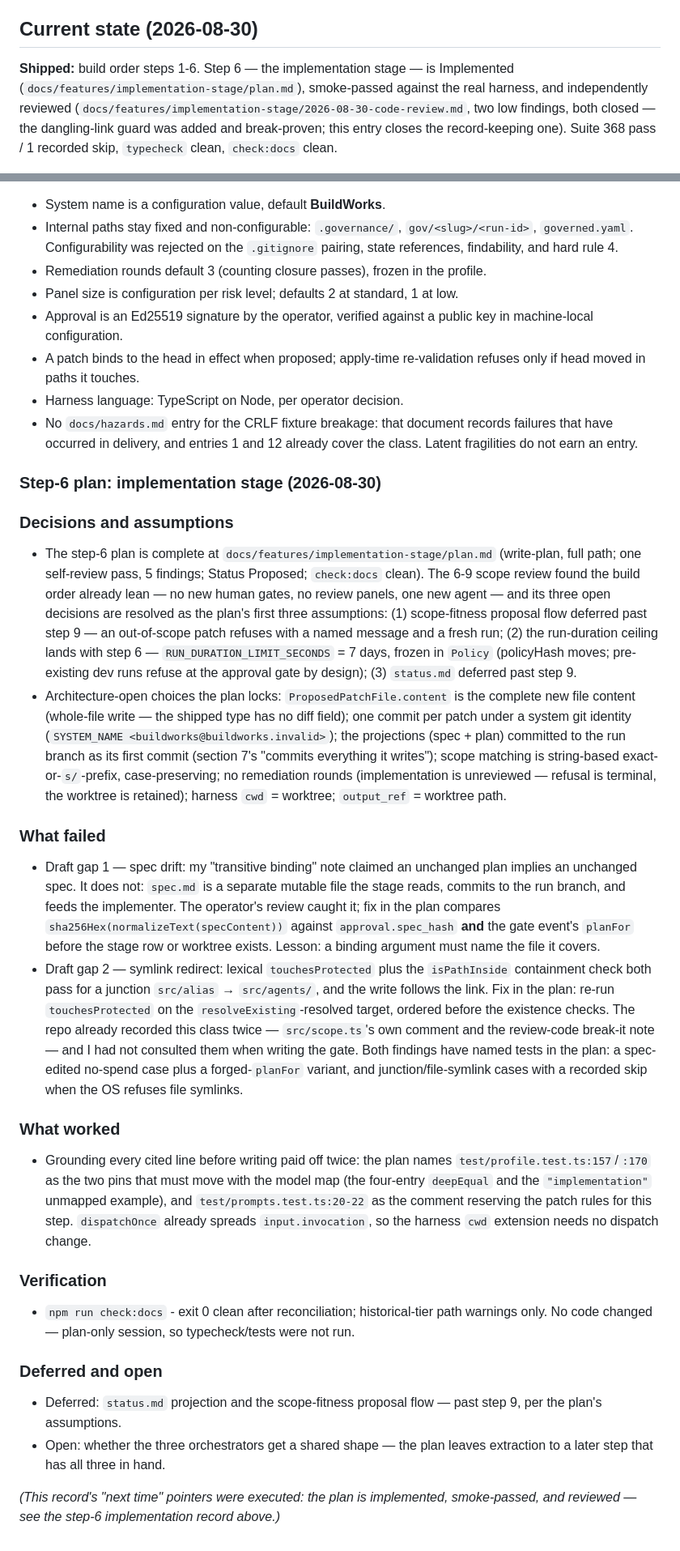
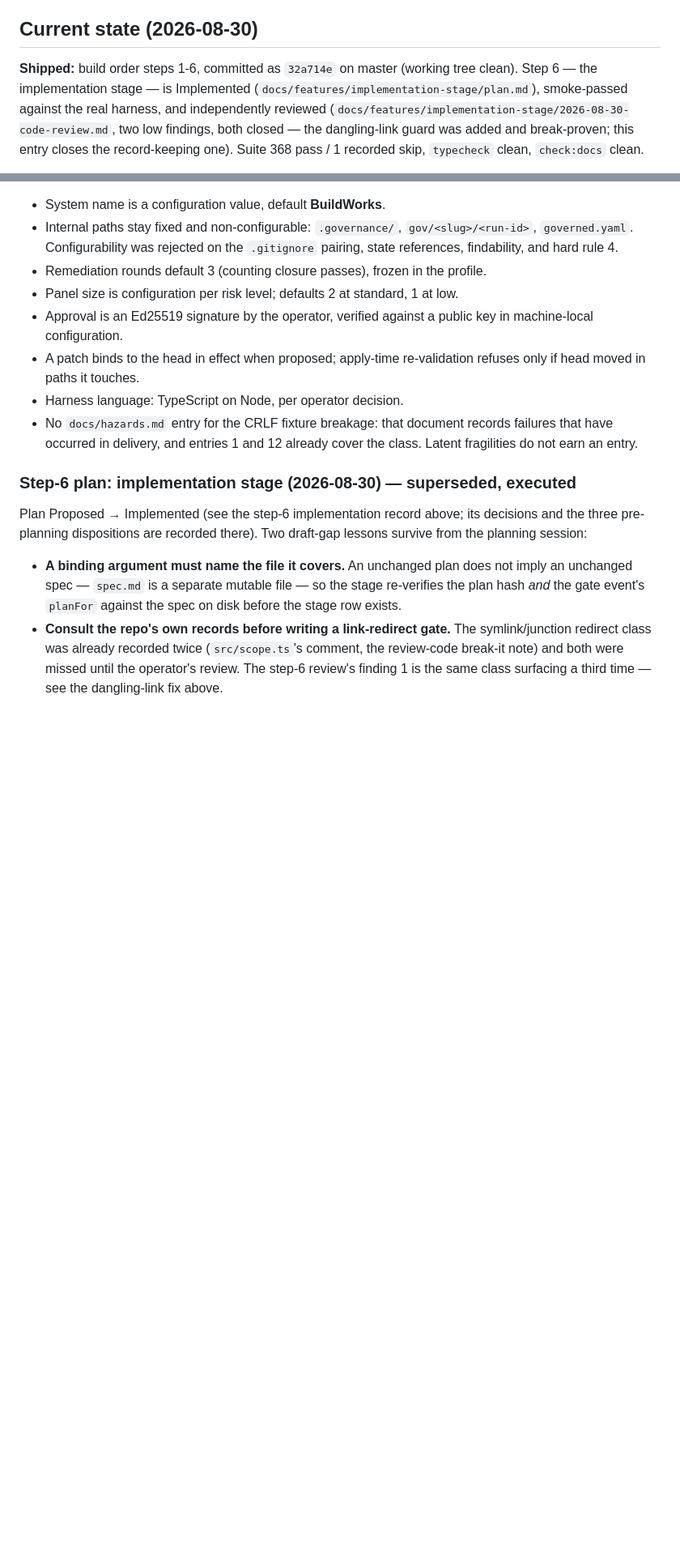
Before and after one commit to ShawnTamez8/governed-delivery, a Markdown page: .claude/sessions/project-learnings.md, 2 parts joined by grey strips. Shown at 81% size. Drawn GitHub-style; blank space fills up the shorter version.

```diff
--- a/.claude/sessions/project-learnings.md
+++ b/.claude/sessions/project-learnings.md
@@ -7,9 +7,10 @@ disagree, Current state wins.
 
 ## Current state (2026-08-30)
 
-**Shipped:** build order steps 1-6. Step 6 — the implementation stage — is
-Implemented (`docs/features/implementation-stage/plan.md`), smoke-passed
-against the real harness, and independently reviewed
+**Shipped:** build order steps 1-6, committed as `32a714e` on master (working
+tree clean). Step 6 — the implementation stage — is Implemented
+(`docs/features/implementation-stage/plan.md`), smoke-passed against the real
+harness, and independently reviewed
 (`docs/features/implementation-stage/2026-08-30-code-review.md`, two low
 findings, both closed — the dangling-link guard was added and break-proven;
 this entry closes the record-keeping one). Suite 368 pass / 1 recorded skip,
@@ -352,70 +326,18 @@ findings applied (`f68347c`).
   records failures that have occurred in delivery, and entries 1 and 12 already
   cover the class. Latent fragilities do not earn an entry.
 
-### Step-6 plan: implementation stage (2026-08-30)
+### Step-6 plan: implementation stage (2026-08-30) — superseded, executed
 
-### Decisions and assumptions
+Plan Proposed → Implemented (see the step-6 implementation record above; its
+decisions and the three pre-planning dispositions are recorded there). Two
+draft-gap lessons survive from the planning session:
 
-- The step-6 plan is complete at `docs/features/implementation-stage/plan.md`
-  (write-plan, full path; one self-review pass, 5 findings; Status Proposed;
-  `check:docs` clean). The 6-9 scope review found the build order already lean —
-  no new human gates, no review panels, one new agent — and its three open
-  decisions are resolved as the plan's first three assumptions: (1) scope-fitness
-  proposal flow deferred past step 9 — an out-of-scope patch refuses with a
-  named message and a fresh run; (2) the run-duration ceiling lands with step 6
-  — `RUN_DURATION_LIMIT_SECONDS` = 7 days, frozen in `Policy` (policyHash moves;
-  pre-existing dev runs refuse at the approval gate by design); (3) `status.md`
-  deferred past step 9.
-- Architecture-open choices the plan locks: `ProposedPatchFile.content` is the
-  complete new file content (whole-file write — the shipped type has no diff
-  field); one commit per patch under a system git identity (`SYSTEM_NAME
-  <buildworks@buildworks.invalid>`); the projections (spec + plan) committed to
-  the run branch as its first commit (section 7's "commits everything it
-  writes"); scope matching is string-based exact-or-`s/`-prefix, case-preserving;
-  no remediation rounds (implementation is unreviewed — refusal is terminal, the
-  worktree is retained); harness `cwd` = worktree; `output_ref` = worktree path.
-
-### What failed
-
-- Draft gap 1 — spec drift: my "transitive binding" note claimed an unchanged
-  plan implies an unchanged spec. It does not: `spec.md` is a separate mutable
-  file the stage reads, commits to the run branch, and feeds the implementer.
-  The operator's review caught it; fix in the plan compares
-  `sha256Hex(normalizeText(specContent))` against `approval.spec_hash` **and**
-  the gate event's `planFor` before the stage row or worktree exists. Lesson: a
-  binding argument must name the file it covers.
-- Draft gap 2 — symlink redirect: lexical `touchesProtected` plus the
-  `isPathInside` containment check both pass for a junction `src/alias` →
-  `src/agents/`, and the write follows the link. Fix in the plan: re-run
-  `touchesProtected` on the `resolveExisting`-resolved target, ordered before
-  the existence checks. The repo already recorded this class twice —
-  `src/scope.ts`'s own comment and the review-code break-it note — and I had not
-  consulted them when writing the gate. Both findings have named tests in the
-  plan: a spec-edited no-spend case plus a forged-`planFor` variant, and
-  junction/file-symlink cases with a recorded skip when the OS refuses file
-  symlinks.
-
-### What worked
-
-- Grounding every cited line before writing paid off twice: the plan names
-  `test/profile.test.ts:157`/`:170` as the two pins that must move with the
-  model map (the four-entry `deepEqual` and the `"implementation"` unmapped
-  example), and `test/prompts.test.ts:20-22` as the comment reserving the patch
-  rules for this step. `dispatchOnce` already spreads `input.invocation`, so the
-  harness `cwd` extension needs no dispatch change.
-
-### Verification
-
-- `npm run check:docs` - exit 0 clean after reconciliation; historical-tier
-  path warnings only. No code changed — plan-only session, so typecheck/tests
-  were not run.
-
-### Deferred and open
-
-- Deferred: `status.md` projection and the scope-fitness proposal flow — past
-  step 9, per the plan's assumptions.
-- Open: whether the three orchestrators get a shared shape — the plan leaves
-  extraction to a later step that has all three in hand.
-
-*(This record's "next time" pointers were executed: the plan is implemented,
-smoke-passed, and reviewed — see the step-6 implementation record above.)*
+- **A binding argument must name the file it covers.** An unchanged plan does
+  not imply an unchanged spec — `spec.md` is a separate mutable file — so the
+  stage re-verifies the plan hash *and* the gate event's `planFor` against the
+  spec on disk before the stage row exists.
+- **Consult the repo's own records before writing a link-redirect gate.** The
+  symlink/junction redirect class was already recorded twice (`src/scope.ts`'s
+  comment, the review-code break-it note) and both were missed until the
+  operator's review. The step-6 review's finding 1 is the same class surfacing
+  a third time — see the dangling-link fix above.
```
Also changed, not shown: other parts of .claude/sessions/project-learnings.md (+23 -50 lines).
